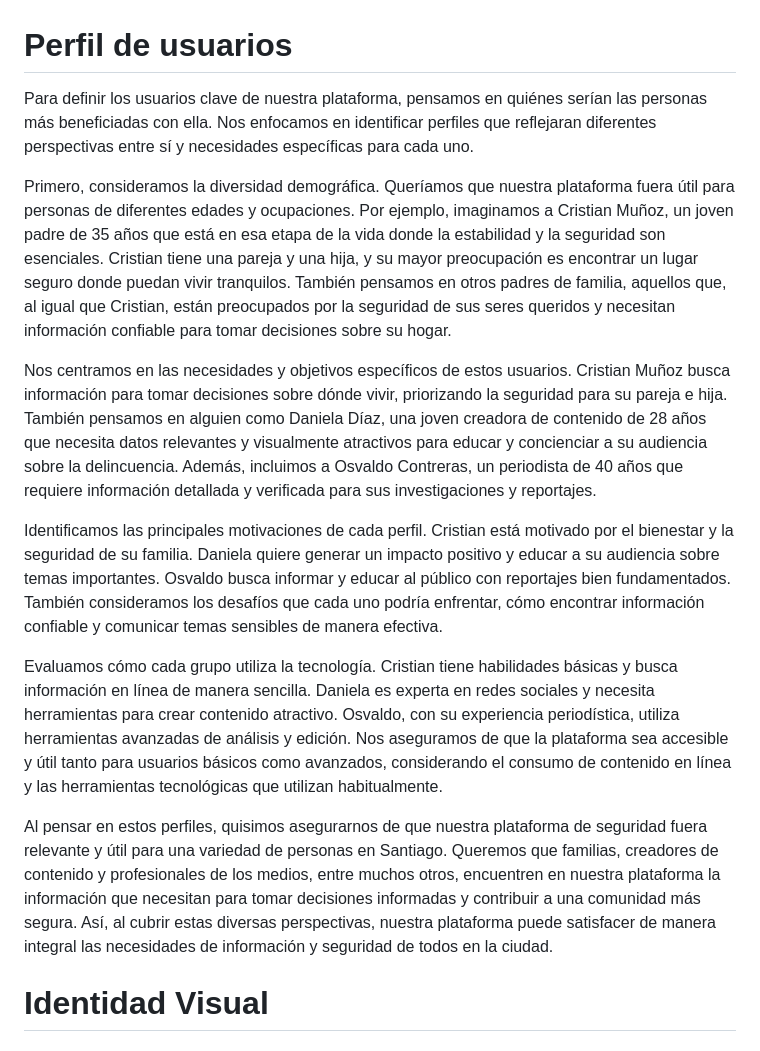
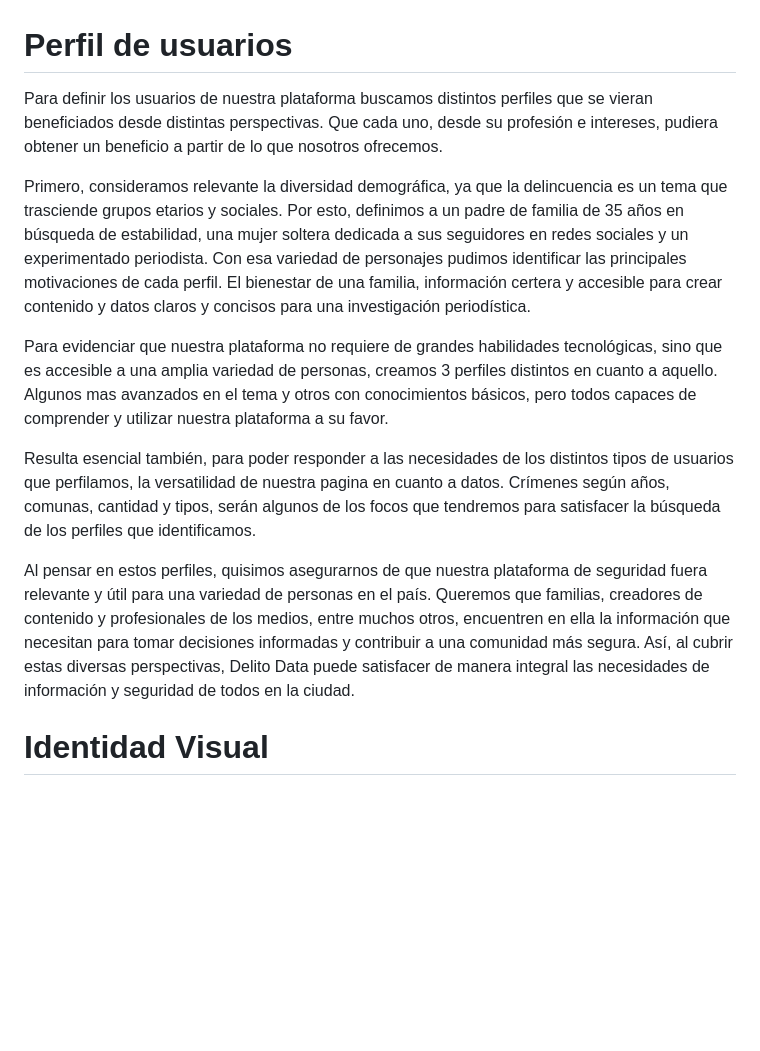
Before and after one commit to cristapia1/Repositorio-TAPIA-FLORES-AGUILERA-CORREA, a Markdown page: Entrega_03/README.md, the part around the change. Drawn GitHub-style; blank space fills up the shorter version.

```diff
--- a/Entrega_03/README.md
+++ b/Entrega_03/README.md
@@ -1,15 +1,14 @@
 # Perfil de usuarios
-Para definir los usuarios clave de nuestra plataforma, pensamos en quiénes serían las personas más beneficiadas con ella. Nos enfocamos en identificar perfiles que reflejaran diferentes perspectivas entre sí y necesidades específicas para cada uno.
+Para definir los usuarios de nuestra plataforma buscamos distintos perfiles que se vieran beneficiados desde distintas perspectivas. Que cada uno, desde su profesión e intereses, pudiera obtener un beneficio a partir de lo que nosotros ofrecemos.
 
-Primero, consideramos la diversidad demográfica. Queríamos que nuestra plataforma fuera útil para personas de diferentes edades y ocupaciones. Por ejemplo, imaginamos a Cristian Muñoz, un joven padre de 35 años que está en esa etapa de la vida donde la estabilidad y la seguridad son esenciales. Cristian tiene una pareja y una hija, y su mayor preocupación es encontrar un lugar seguro donde puedan vivir tranquilos. También pensamos en otros padres de familia, aquellos que, al igual que Cristian, están preocupados por la seguridad de sus seres queridos y necesitan información confiable para tomar decisiones sobre su hogar.
+Primero, consideramos relevante la diversidad demográfica, ya que la delincuencia es un tema que trasciende grupos etarios y sociales. Por esto, definimos a un padre de familia de 35 años en búsqueda de estabilidad, una mujer soltera dedicada a sus seguidores en redes sociales y un experimentado periodista. Con esa variedad de personajes pudimos identificar las principales motivaciones de cada perfil. El bienestar de una familia, información certera y accesible para crear contenido y datos claros y concisos para una investigación periodística.
 
-Nos centramos en las necesidades y objetivos específicos de estos usuarios. Cristian Muñoz busca información para tomar decisiones sobre dónde vivir, priorizando la seguridad para su pareja e hija. También pensamos en alguien como Daniela Díaz, una joven creadora de contenido de 28 años que necesita datos relevantes y visualmente atractivos para educar y concienciar a su audiencia sobre la delincuencia. Además, incluimos a Osvaldo Contreras, un periodista de 40 años que requiere información detallada y verificada para sus investigaciones y reportajes.
+Para evidenciar que nuestra plataforma no requiere de grandes habilidades tecnológicas, sino que es accesible a una amplia variedad de personas, creamos 3 perfiles distintos en cuanto a aquello. Algunos mas avanzados en el tema y otros con conocimientos básicos, pero todos capaces de comprender y utilizar nuestra plataforma a su favor.
 
-Identificamos las principales motivaciones de cada perfil. Cristian está motivado por el bienestar y la seguridad de su familia. Daniela quiere generar un impacto positivo y educar a su audiencia sobre temas importantes. Osvaldo busca informar y educar al público con reportajes bien fundamentados. También consideramos los desafíos que cada uno podría enfrentar, cómo encontrar información confiable y comunicar temas sensibles de manera efectiva.
+Resulta esencial también, para poder responder a las necesidades de los distintos tipos de usuarios que perfilamos, la versatilidad de nuestra pagina en cuanto a datos. Crímenes según años, comunas, cantidad y tipos, serán algunos de los focos que tendremos para satisfacer la búsqueda de los perfiles que identificamos.
 
-Evaluamos cómo cada grupo utiliza la tecnología. Cristian tiene habilidades básicas y busca información en línea de manera sencilla. Daniela es experta en redes sociales y necesita herramientas para crear contenido atractivo. Osvaldo, con su experiencia periodística, utiliza herramientas avanzadas de análisis y edición. Nos aseguramos de que la plataforma sea accesible y útil tanto para usuarios básicos como avanzados, considerando el consumo de contenido en línea y las herramientas tecnológicas que utilizan habitualmente.
+Al pensar en estos perfiles, quisimos asegurarnos de que nuestra plataforma de seguridad fuera relevante y útil para una variedad de personas en el país. Queremos que familias, creadores de contenido y profesionales de los medios, entre muchos otros, encuentren en ella la información que necesitan para tomar decisiones informadas y contribuir a una comunidad más segura. Así, al cubrir estas diversas perspectivas, Delito Data puede satisfacer de manera integral las necesidades de información y seguridad de todos en la ciudad.
 
-Al pensar en estos perfiles, quisimos asegurarnos de que nuestra plataforma de seguridad fuera relevante y útil para una variedad de personas en Santiago. Queremos que familias, creadores de contenido y profesionales de los medios, entre muchos otros, encuentren en nuestra plataforma la información que necesitan para tomar decisiones informadas y contribuir a una comunidad más segura. Así, al cubrir estas diversas perspectivas, nuestra plataforma puede satisfacer de manera integral las necesidades de información y seguridad de todos en la ciudad.
 
 # Identidad Visual
 
```
